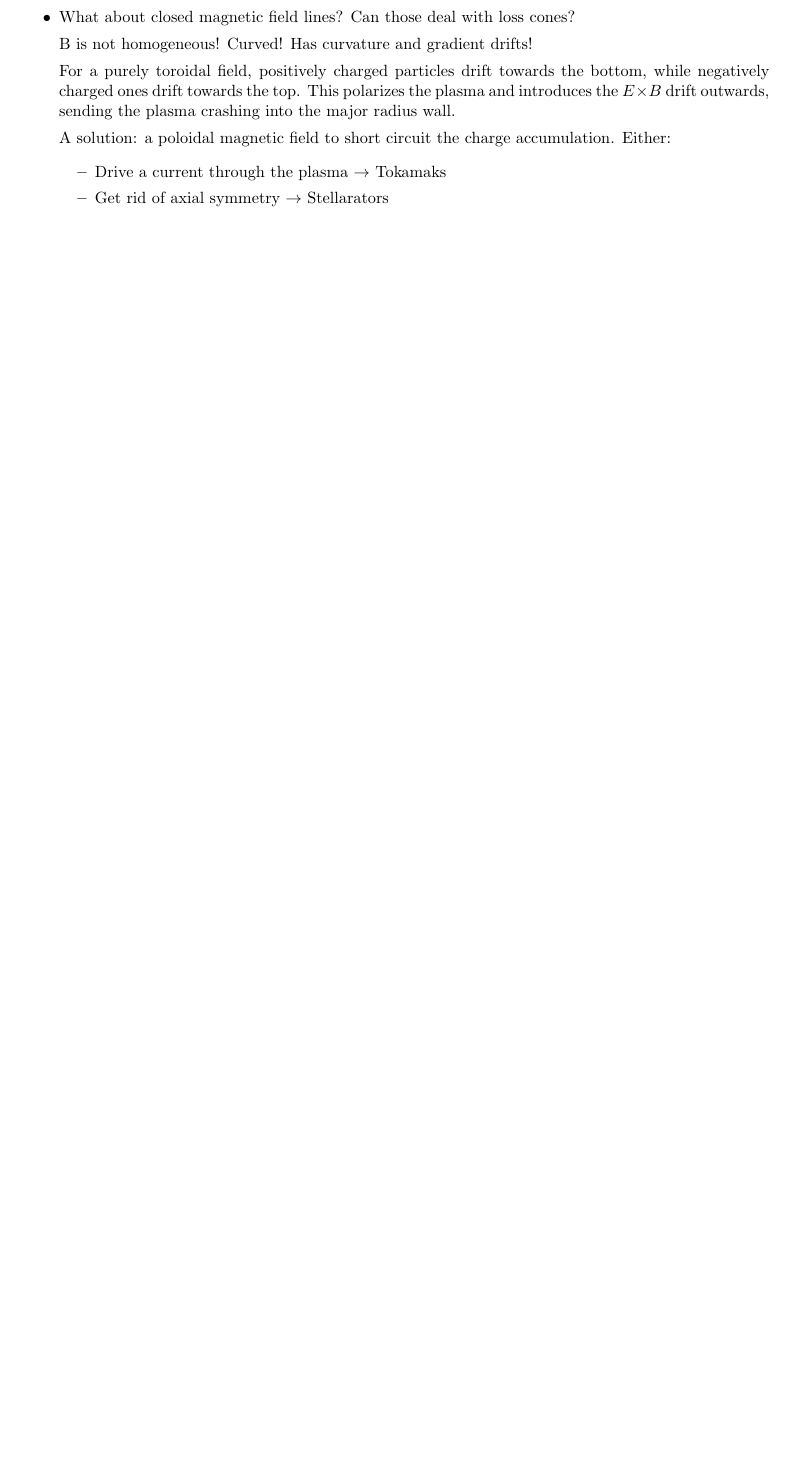
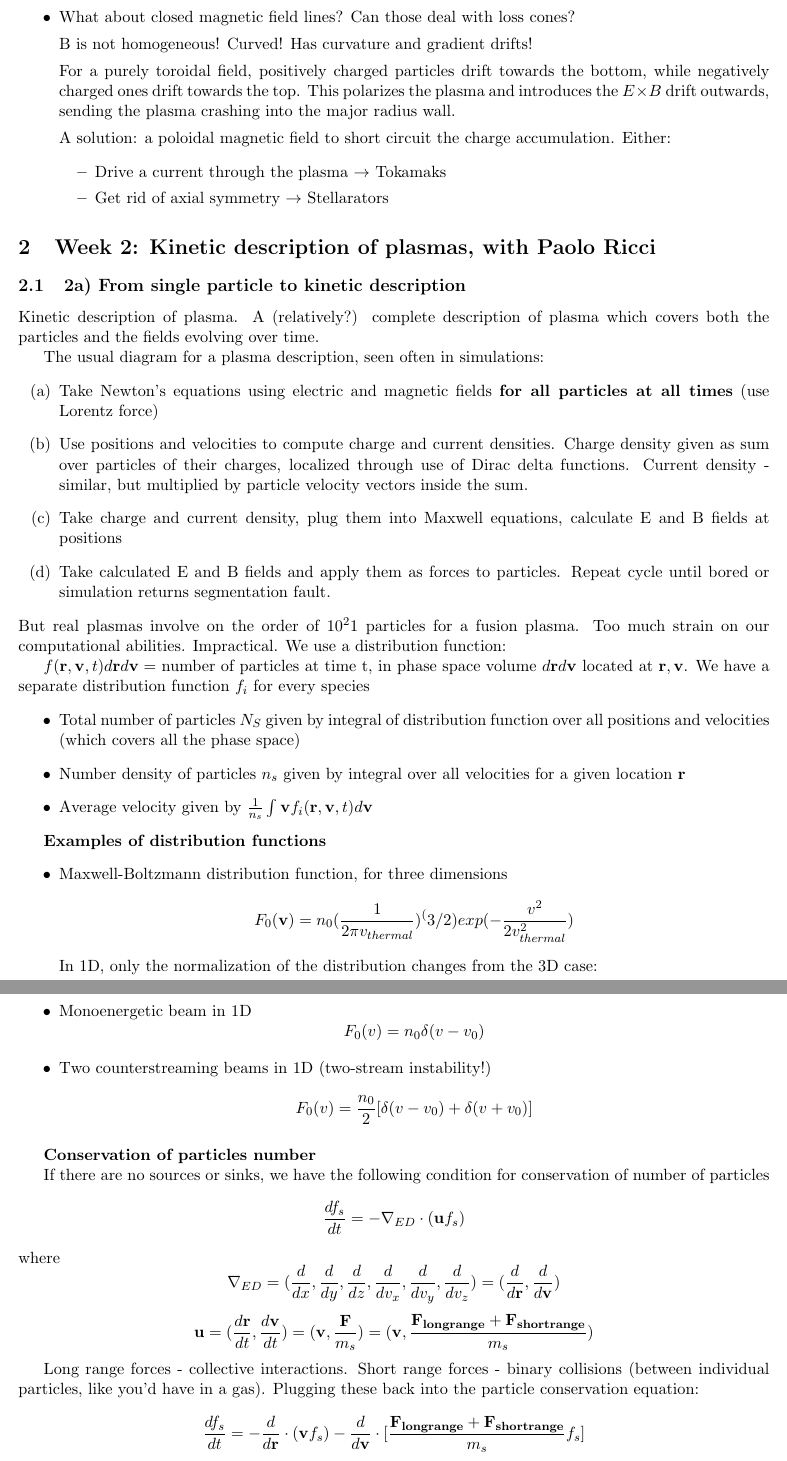
Before and after one commit to StanczakDominik/PlasmaXNotes, a LaTeX document (PlasmaNotes.tex): part of page 6 of 6 before the commit and two parts of pages 6 and 7 of 7 after it, the two joined at a grey line, cut so that both start at the same text, the shorter picture padded with empty space. Compiled offline with pdfLaTeX.

Commit message:
Week 2 part 1
Includes cosmetic changes by ryanjsfx

```diff
--- a/PlasmaNotes.tex
+++ b/PlasmaNotes.tex
@@ -176,3 +177,47 @@ A solution: a poloidal magnetic field to short circuit the charge accumulation.
 
 
 	\end{itemize}
+
+%%WEEK 2%%
+\section{Week 2: Kinetic description of plasmas, with Paolo Ricci}
+\subsection{2a) From single particle to kinetic description }
+	Kinetic description of plasma. A (relatively?) complete description of plasma which covers both the particles and the fields evolving over time.
+
+The usual diagram for a plasma description, seen often in simulations:
+\begin{enumerate}
+	\item Take Newton's equations using electric and magnetic fields \textbf{for all particles at all times} (use Lorentz force)
+	\item Use positions and velocities to compute charge and current densities. Charge density given as sum over particles of their charges, localized through use of Dirac delta functions. Current density - similar, but multiplied by particle velocity vectors inside the sum.
+	\item Take charge and current density, plug them into Maxwell equations, calculate E and B fields at positions
+	\item Take calculated E and B fields and apply them as forces to particles. Repeat cycle until bored or simulation returns segmentation fault.
+\end{enumerate}
+But real plasmas involve on the order of $10^21$ particles for a fusion plasma. Too much strain on our computational abilities. Impractical. We use a distribution function:
+
+$f(\v{r}, \v{v}, t) d\v{r} d\v{v} = $ number of particles at time t, in phase space volume $d\v{r} d\v{v}$ located at $\v{r}, \v{v}$. We have a separate distribution function $f_i$ for every species
+\begin{itemize}
+\item Total number of particles $N_S$ given by integral of distribution function over all positions and velocities (which covers all the phase space)
+\item Number density of particles $n_s$ given by integral over all velocities for a given location $\v{r}$
+\item Average velocity given by $\frac{1}{n_s} \int \v{v} f_i(\v{r}, \v{v}, t)  d\v{v}$
+\end{itemize}
+\par \textbf{Examples of distribution functions}
+\begin{itemize}
+	\item Maxwell-Boltzmann distribution function, for three dimensions
+	\[ F_0(\v{v}) = n_0 (\frac{1}{2 \pi v_{thermal}})^(3/2) exp(-\frac{v^2}{2 v_{thermal}^2}) \] %insert equation
+	In 1D, only the normalization of the distribution changes from the 3D case:
+	\[ F_0(v) = n_0 (\frac{1}{2 \pi v_{thermal}})^(1/2) exp(-\frac{v^2}{2 v_{thermal}^2}) \]
+	\item Monoenergetic beam in 1D
+	\[ F_0(v) = n_0 \delta (v-v_0) \]
+	\item Two counterstreaming beams in 1D (two-stream instability!)
+	\[ F_0(v) = \frac{n_0}{2} [\delta (v-v_0) + \delta(v+v_0)] \]
+\end{itemize}
+
+\textbf{Conservation of particles number}
+
+If there are no sources or sinks, we have the following condition for conservation of number of particles
+\[ \d{f_s}{t} = -\nabla_{ED} \cdot (\v{u} f_s) \]
+where
+\[ \nabla_{ED} = ( \d{}{x},\d{}{y},\d{}{z},\d{}{v_x},\d{}{v_y},\d{}{v_z}) = (\d{}{\v{r}}, \d{}{\v{v}}) \]
+\[ \v{u} = (\d{\v{r}}{t}, \d{\v{v}}{t}) = (\v{v}, \frac{\v{F}}{m_s}) = (\v{v}, \frac{\v{F_{long range}} + \v{F_{short range}}}{m_s}) \] %insert
+
+Long range forces - collective interactions. Short range forces - binary collisions (between individual particles, like you'd have in a gas).
+Plugging these back into the particle conservation equation:
+\[ \d{f_s}{t} = -\d{}{\v{r}} \cdot (\v{v} f_s) - \d{}{\v{v}} \cdot [\frac{\v{F_{long range}} + \v{F_{short range}}}{m_s} f_s] \]
```
Also changed, not shown: PlasmaNotes.pdf, PlasmaNotes.tex (33 more changed lines), 4 other files.
